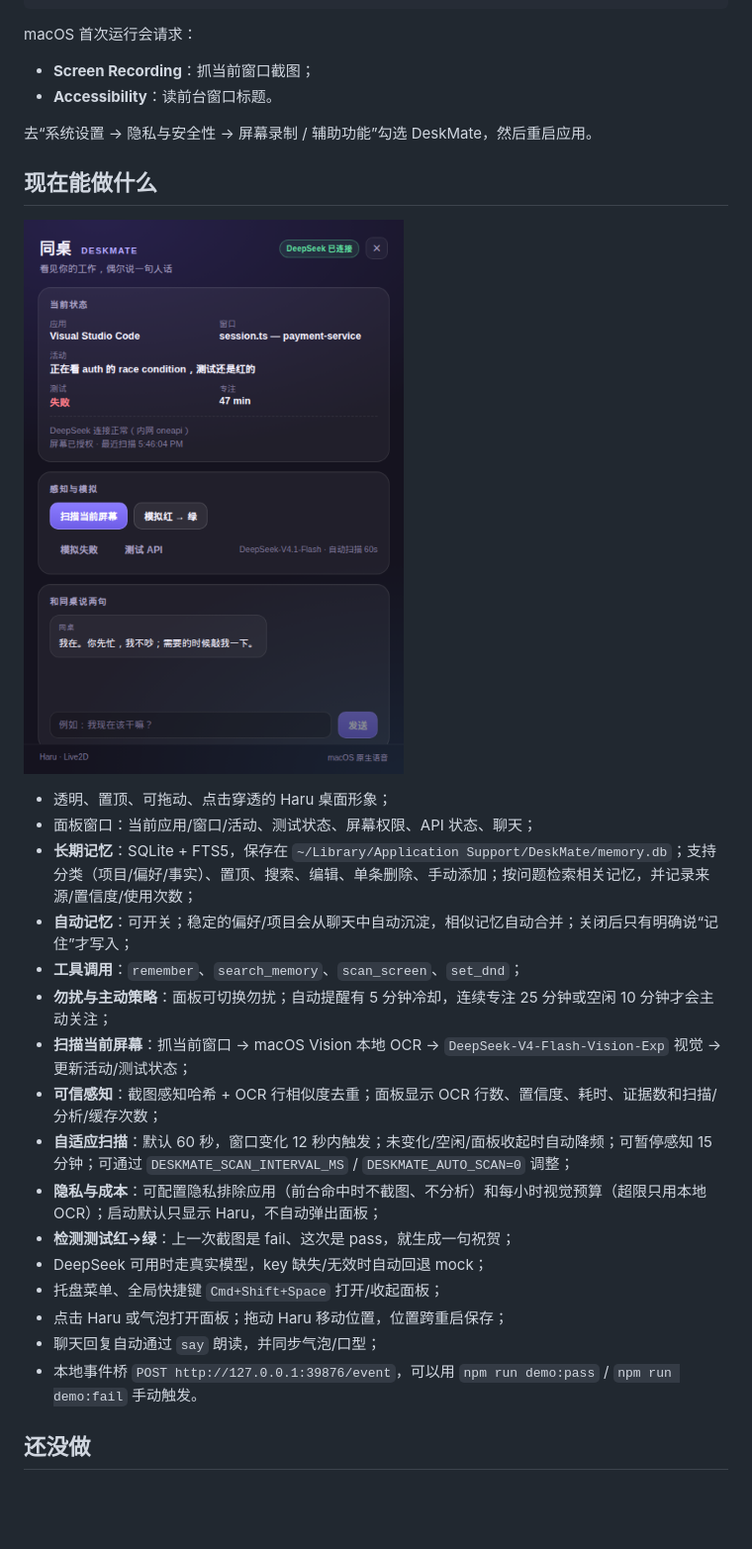
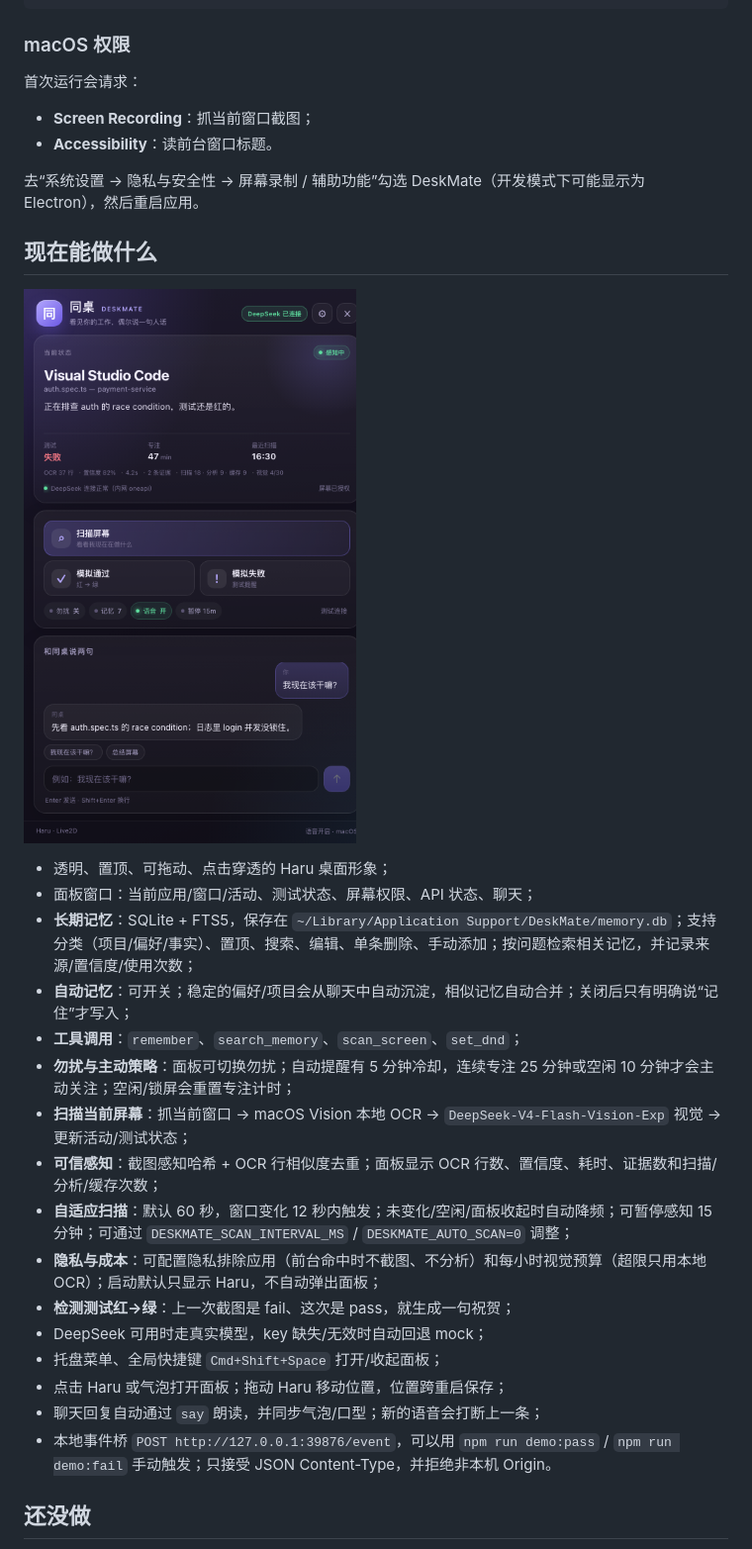
Before and after one commit to CVI-yangwn/DeskMate, a Markdown page: README.md, the part around one of its changes. Shown at 99% size. Drawn GitHub-style; pictures changed too: assets/panel-preview.png; blank space fills up the shorter version.

````diff
--- a/README.md
+++ b/README.md
@@ -61,12 +83,14 @@ npm run build
 npm run check:model
 ```
 
-macOS 首次运行会请求：
+### macOS 权限
+
+首次运行会请求：
 
 - **Screen Recording**：抓当前窗口截图；
 - **Accessibility**：读前台窗口标题。
 
-去“系统设置 → 隐私与安全性 → 屏幕录制 / 辅助功能”勾选 DeskMate，然后重启应用。
+去“系统设置 → 隐私与安全性 → 屏幕录制 / 辅助功能”勾选 DeskMate（开发模式下可能显示为 Electron），然后重启应用。
 
 ## 现在能做什么
 
@@ -77,7 +101,7 @@ macOS 首次运行会请求：
 - **长期记忆**：SQLite + FTS5，保存在 `~/Library/Application Support/DeskMate/memory.db`；支持分类（项目/偏好/事实）、置顶、搜索、编辑、单条删除、手动添加；按问题检索相关记忆，并记录来源/置信度/使用次数；
 - **自动记忆**：可开关；稳定的偏好/项目会从聊天中自动沉淀，相似记忆自动合并；关闭后只有明确说“记住”才写入；
 - **工具调用**：`remember`、`search_memory`、`scan_screen`、`set_dnd`；
-- **勿扰与主动策略**：面板可切换勿扰；自动提醒有 5 分钟冷却，连续专注 25 分钟或空闲 10 分钟才会主动关注；
+- **勿扰与主动策略**：面板可切换勿扰；自动提醒有 5 分钟冷却，连续专注 25 分钟或空闲 10 分钟才会主动关注；空闲/锁屏会重置专注计时；
 - **扫描当前屏幕**：抓当前窗口 → macOS Vision 本地 OCR → `DeepSeek-V4-Flash-Vision-Exp` 视觉 → 更新活动/测试状态；
 - **可信感知**：截图感知哈希 + OCR 行相似度去重；面板显示 OCR 行数、置信度、耗时、证据数和扫描/分析/缓存次数；
 - **自适应扫描**：默认 60 秒，窗口变化 12 秒内触发；未变化/空闲/面板收起时自动降频；可暂停感知 15 分钟；可通过 `DESKMATE_SCAN_INTERVAL_MS` / `DESKMATE_AUTO_SCAN=0` 调整；
@@ -86,8 +110,8 @@ macOS 首次运行会请求：
 - DeepSeek 可用时走真实模型，key 缺失/无效时自动回退 mock；
 - 托盘菜单、全局快捷键 `Cmd+Shift+Space` 打开/收起面板；
 - 点击 Haru 或气泡打开面板；拖动 Haru 移动位置，位置跨重启保存；
-- 聊天回复自动通过 `say` 朗读，并同步气泡/口型；
-- 本地事件桥 `POST http://127.0.0.1:39876/event`，可以用 `npm run demo:pass` / `npm run demo:fail` 手动触发。
+- 聊天回复自动通过 `say` 朗读，并同步气泡/口型；新的语音会打断上一条；
+- 本地事件桥 `POST http://127.0.0.1:39876/event`，可以用 `npm run demo:pass` / `npm run demo:fail` 手动触发；只接受 JSON Content-Type，并拒绝非本机 Origin。
 
 ## 还没做
 
````
Also changed, not shown: other parts of README.md (+76 -28 lines), 2 other files.
